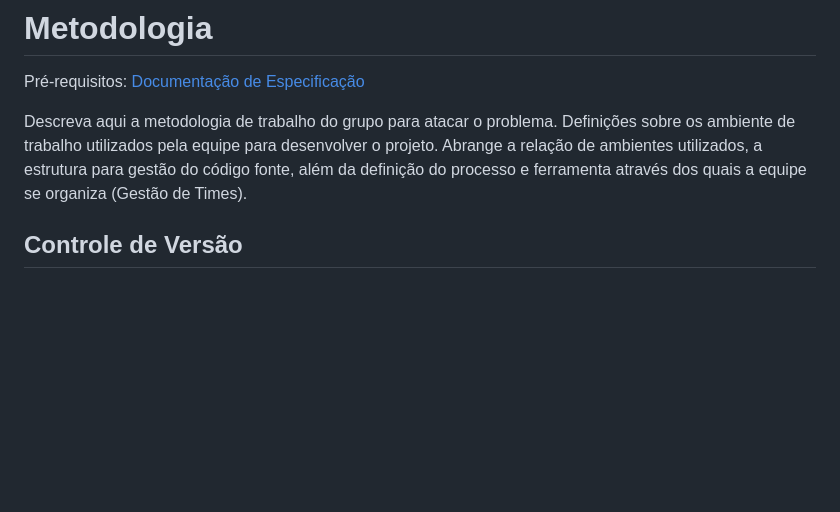
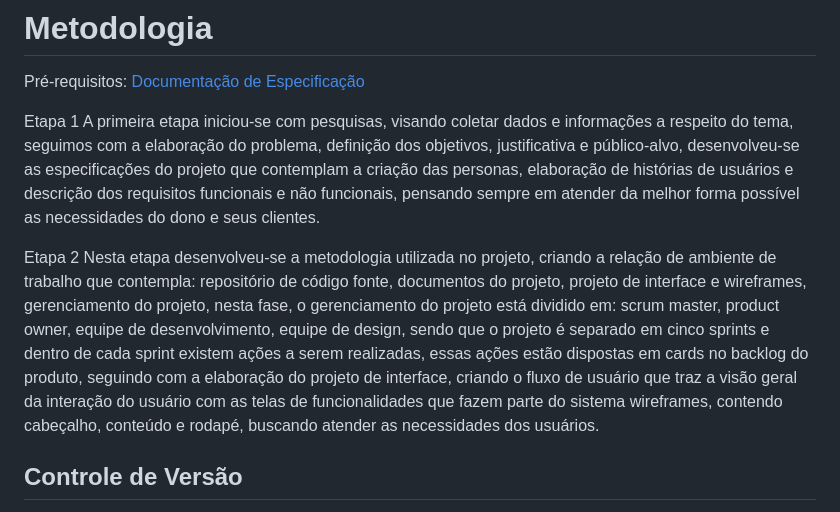
Before and after one commit to ICEI-PUC-Minas-PMV-ADS/pmv-ads-2023-1-e1-proj-web-t2-grupo-2-paiva-moto-pecas, a Markdown page: docs/03-Metodologia.md, the part around the change. GitHub-like rendering; blank space fills up the shorter version.

Commit message:
Atualizações item 3

```diff
--- a/docs/03-Metodologia.md
+++ b/docs/03-Metodologia.md
@@ -3,7 +3,12 @@
 
 <span style="color:red">Pré-requisitos: <a href="2-Especificação do Projeto.md"> Documentação de Especificação</a></span>
 
-Descreva aqui a metodologia de trabalho do grupo para atacar o problema. Definições sobre os ambiente de trabalho utilizados pela  equipe para desenvolver o projeto. Abrange a relação de ambientes utilizados, a estrutura para gestão do código fonte, além da definição do processo e ferramenta através dos quais a equipe se organiza (Gestão de Times).
+Etapa 1
+A primeira etapa iniciou-se com pesquisas, visando coletar dados e informações a respeito do tema, seguimos com a elaboração do problema, definição dos objetivos, justificativa e público-alvo, desenvolveu-se as especificações do projeto que contemplam a criação das personas, elaboração de histórias de usuários e descrição dos requisitos funcionais e não funcionais, pensando sempre em atender da melhor forma possível as necessidades do dono e seus clientes.
+
+Etapa 2
+Nesta etapa desenvolveu-se a metodologia utilizada no projeto, criando a relação de ambiente de trabalho que contempla: repositório de código fonte, documentos do projeto, projeto de interface e  wireframes, gerenciamento do projeto, nesta fase, o gerenciamento do projeto está dividido em: scrum master, product owner, equipe de desenvolvimento, equipe de design, sendo que o projeto  é separado em cinco sprints e dentro de cada sprint existem ações a serem realizadas, essas ações estão dispostas em cards no backlog do produto, seguindo com a elaboração do projeto de interface, criando o fluxo de usuário que traz a visão geral da interação do usuário com as telas de funcionalidades que fazem parte do sistema wireframes, contendo cabeçalho, conteúdo e rodapé, buscando atender as necessidades dos usuários.
+
 
 ## Controle de Versão
 
```
